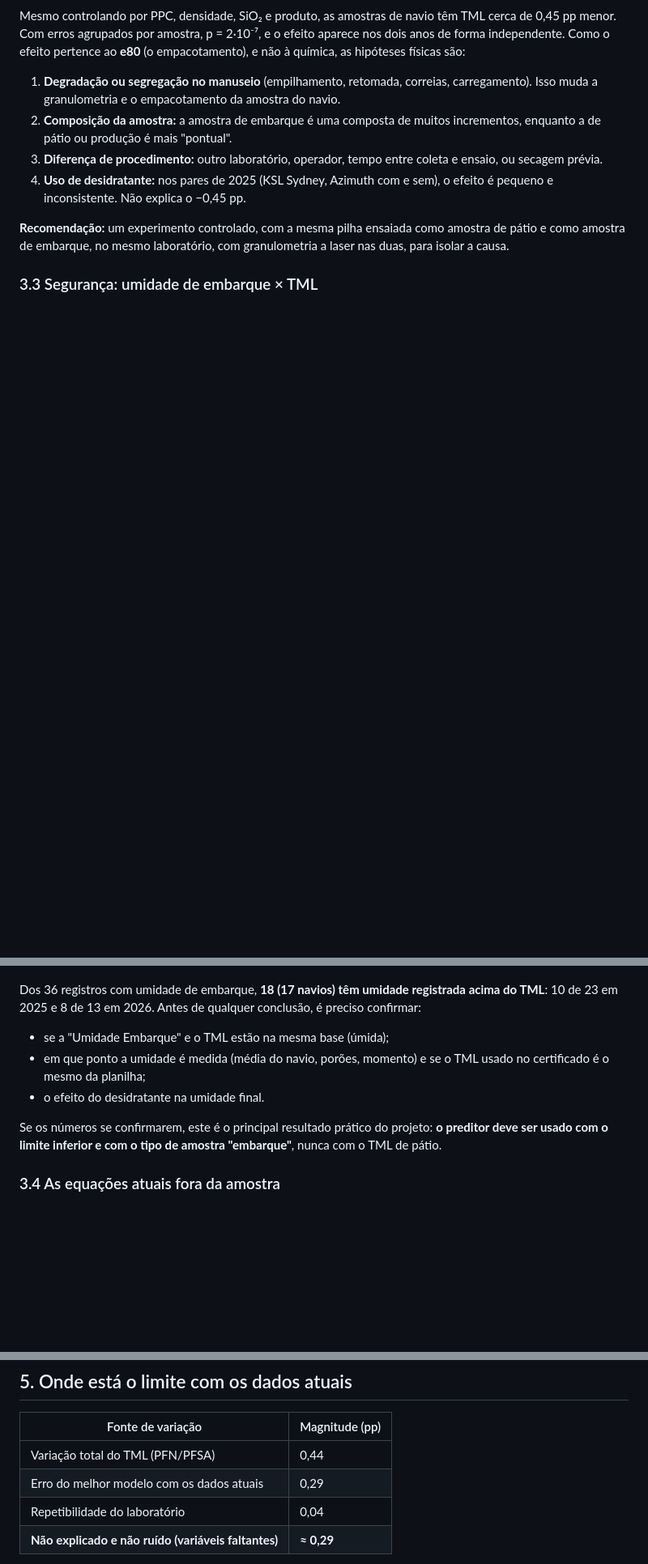
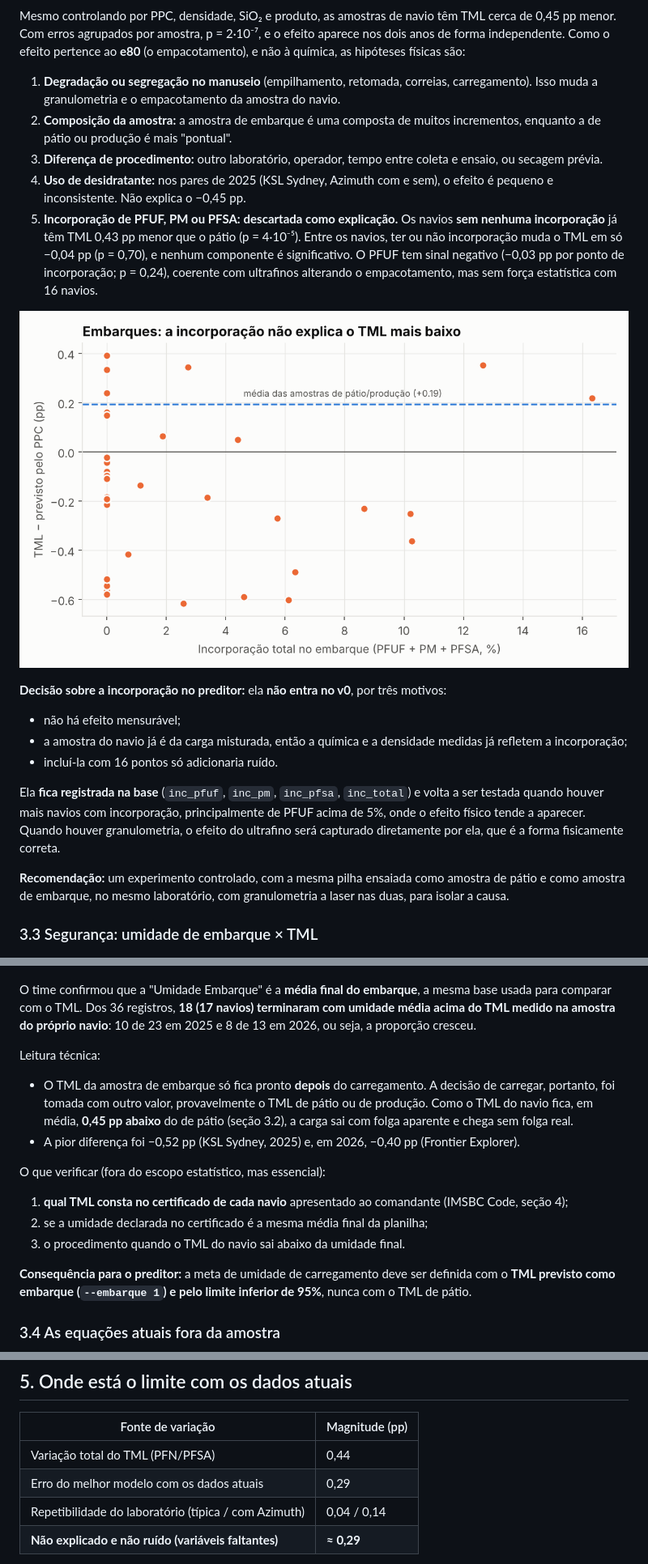
Before and after one commit to forl-felipe/lab-analise-mes, a Markdown page: reports/RELATORIO_TML.md, 3 parts joined by grey strips. Shown at 81% size. GitHub-like rendering; pictures changed too: reports/figures/09_incorporacao.png (added); blank space fills up the shorter version.

```diff
--- a/reports/RELATORIO_TML.md
+++ b/reports/RELATORIO_TML.md
@@ -117,6 +117,16 @@ Mesmo controlando por PPC, densidade, SiO₂ e produto, as amostras de navio tê
 2. **Composição da amostra:** a amostra de embarque é uma composta de muitos incrementos, enquanto a de pátio ou produção é mais "pontual".
 3. **Diferença de procedimento:** outro laboratório, operador, tempo entre coleta e ensaio, ou secagem prévia.
 4. **Uso de desidratante:** nos pares de 2025 (KSL Sydney, Azimuth com e sem), o efeito é pequeno e inconsistente. Não explica o −0,45 pp.
+5. **Incorporação de PFUF, PM ou PFSA:** **descartada como explicação.** Os navios **sem nenhuma incorporação** já têm TML 0,43 pp menor que o pátio (p = 4·10⁻⁵). Entre os navios, ter ou não incorporação muda o TML em só −0,04 pp (p = 0,70), e nenhum componente é significativo. O PFUF tem sinal negativo (−0,03 pp por ponto de incorporação; p = 0,24), coerente com ultrafinos alterando o empacotamento, mas sem força estatística com 16 navios.
+
+![incorporação](figures/09_incorporacao.png)
+
+**Decisão sobre a incorporação no preditor:** ela **não entra no v0**, por três motivos:
+- não há efeito mensurável;
+- a amostra do navio já é da carga misturada, então a química e a densidade medidas já refletem a incorporação;
+- incluí-la com 16 pontos só adicionaria ruído.
+
+Ela **fica registrada na base** (`inc_pfuf`, `inc_pm`, `inc_pfsa`, `inc_total`) e volta a ser testada quando houver mais navios com incorporação, principalmente de PFUF acima de 5%, onde o efeito físico tende a aparecer. Quando houver granulometria, o efeito do ultrafino será capturado diretamente por ela, que é a forma fisicamente correta.
 
 **Recomendação:** um experimento controlado, com a mesma pilha ensaiada como amostra de pátio e como amostra de embarque, no mesmo laboratório, com granulometria a laser nas duas, para isolar a causa.
 
@@ -124,12 +134,18 @@ Mesmo controlando por PPC, densidade, SiO₂ e produto, as amostras de navio tê
 
 ![umidade x TML](figures/03_umidade_vs_tml.png)
 
-Dos 36 registros com umidade de embarque, **18 (17 navios) têm umidade registrada acima do TML**: 10 de 23 em 2025 e 8 de 13 em 2026. Antes de qualquer conclusão, é preciso confirmar:
-- se a "Umidade Embarque" e o TML estão na mesma base (úmida);
-- em que ponto a umidade é medida (média do navio, porões, momento) e se o TML usado no certificado é o mesmo da planilha;
-- o efeito do desidratante na umidade final.
+O time confirmou que a "Umidade Embarque" é a **média final do embarque**, a mesma base usada para comparar com o TML. Dos 36 registros, **18 (17 navios) terminaram com umidade média acima do TML medido na amostra do próprio navio**: 10 de 23 em 2025 e 8 de 13 em 2026, ou seja, a proporção cresceu.
 
-Se os números se confirmarem, este é o principal resultado prático do projeto: **o preditor deve ser usado com o limite inferior e com o tipo de amostra "embarque"**, nunca com o TML de pátio.
+Leitura técnica:
+- O TML da amostra de embarque só fica pronto **depois** do carregamento. A decisão de carregar, portanto, foi tomada com outro valor, provavelmente o TML de pátio ou de produção. Como o TML do navio fica, em média, **0,45 pp abaixo** do de pátio (seção 3.2), a carga sai com folga aparente e chega sem folga real.
+- A pior diferença foi −0,52 pp (KSL Sydney, 2025) e, em 2026, −0,40 pp (Frontier Explorer).
+
+O que verificar (fora do escopo estatístico, mas essencial):
+1. **qual TML consta no certificado de cada navio** apresentado ao comandante (IMSBC Code, seção 4);
+2. se a umidade declarada no certificado é a mesma média final da planilha;
+3. o procedimento quando o TML do navio sai abaixo da umidade final.
+
+**Consequência para o preditor:** a meta de umidade de carregamento deve ser definida com o **TML previsto como embarque (`--embarque 1`) e pelo limite inferior de 95%**, nunca com o TML de pátio.
 
 ### 3.4 As equações atuais fora da amostra
 
@@ -207,7 +223,7 @@ O preditor avisa quando a entrada está fora da faixa de treino (PPC 2,89–4,42
 |---|---|
 | Variação total do TML (PFN/PFSA) | 0,44 |
 | Erro do melhor modelo com os dados atuais | 0,29 |
-| Repetibilidade do laboratório | 0,04 |
+| Repetibilidade do laboratório (típica / com Azimuth) | 0,04 / 0,14 |
 | **Não explicado e não ruído (variáveis faltantes)** | **≈ 0,29** |
 
 O erro restante quase todo é **sinal físico não medido**. A física do PFD80 e a literatura (Ferreira & Lima, 2022) indicam qual é: a **distribuição granulométrica**, que governa o empacotamento (e80), e o **comportamento de compactação** de cada amostra.
```
Also changed, not shown: other parts of reports/RELATORIO_TML.md (+11 -9 lines), 3 other files.
